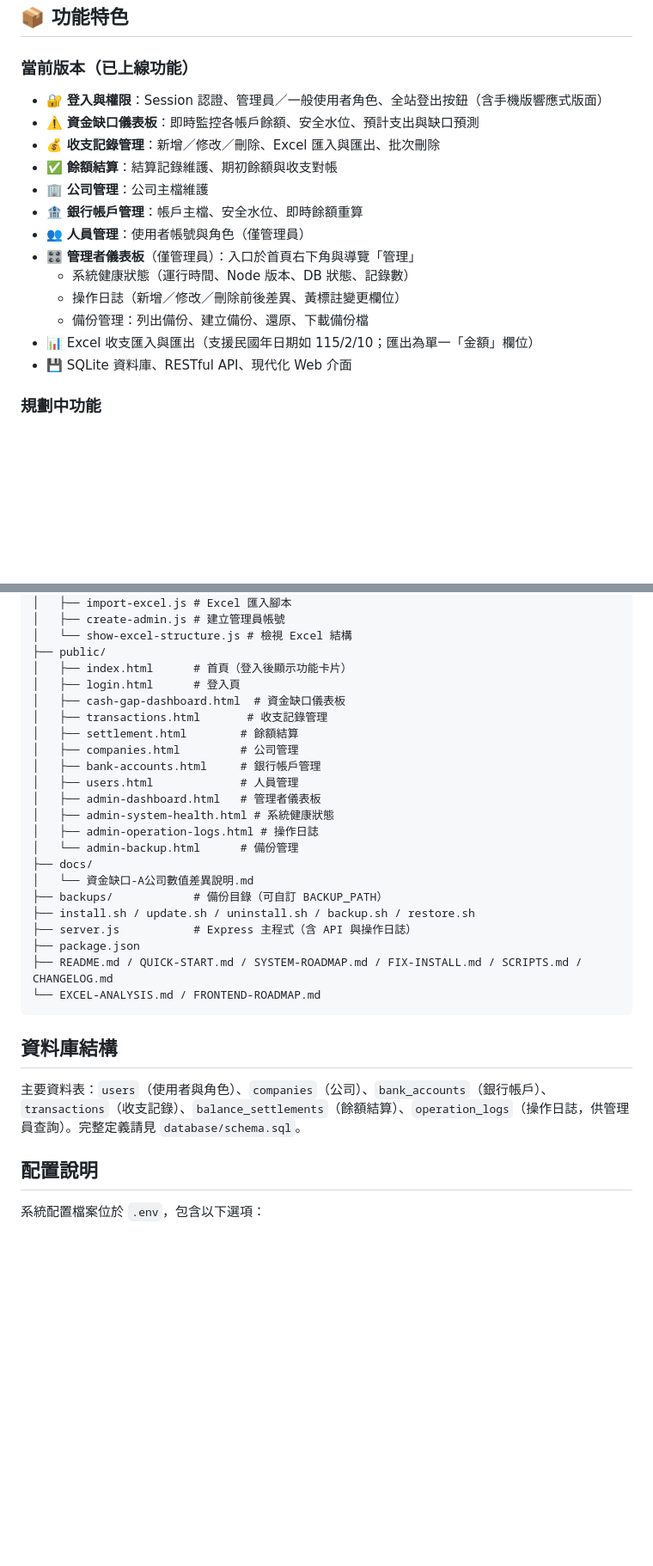
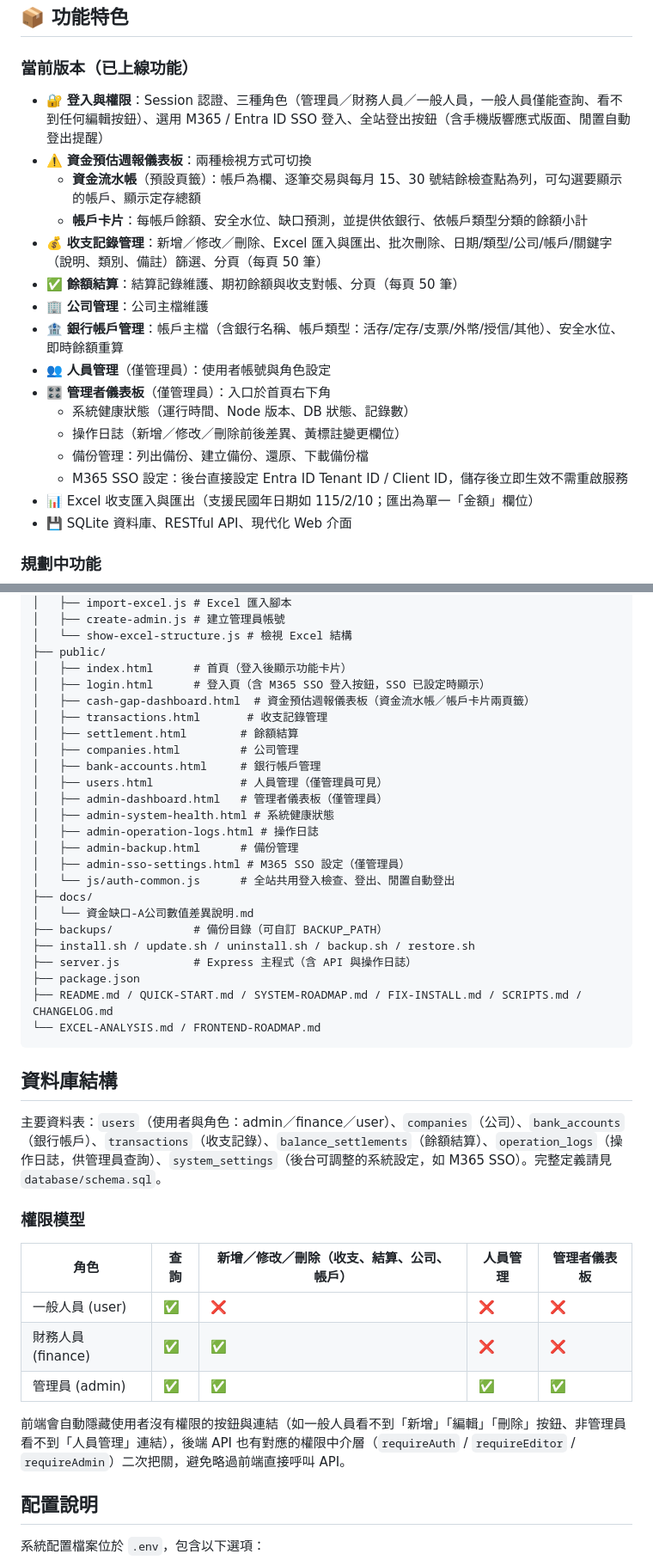
Before and after one commit to oupaul/wfr-system, a Markdown page: README.md, 2 parts joined by grey strips. Shown at 86% size. GitHub-like rendering; blank space fills up the shorter version.

Commit message:
docs: 更新 README 反映最新功能與權限模型
補上財務人員角色、資金流水帳/帳戶卡片雙頁籤、M365 SSO 後台設定頁、
分頁與關鍵字搜尋功能，並將 systemd 服務名稱說明改為可自訂。

Co-Authored-By: Claude Sonnet 5 <noreply@anthropic.com>

```diff
--- a/README.md
+++ b/README.md
@@ -11,17 +11,20 @@
 ## 📦 功能特色
 
 ### 當前版本（已上線功能）
-- 🔐 **登入與權限**：Session 認證、管理員／一般使用者角色、全站登出按鈕（含手機版響應式版面）
-- ⚠️ **資金缺口儀表板**：即時監控各帳戶餘額、安全水位、預計支出與缺口預測
-- 💰 **收支記錄管理**：新增／修改／刪除、Excel 匯入與匯出、批次刪除
-- ✅ **餘額結算**：結算記錄維護、期初餘額與收支對帳
+- 🔐 **登入與權限**：Session 認證、三種角色（管理員／財務人員／一般人員，一般人員僅能查詢、看不到任何編輯按鈕）、選用 M365 / Entra ID SSO 登入、全站登出按鈕（含手機版響應式版面、閒置自動登出提醒）
+- ⚠️ **資金預估週報儀表板**：兩種檢視方式可切換
+  - **資金流水帳**（預設頁籤）：帳戶為欄、逐筆交易與每月 15、30 號結餘檢查點為列，可勾選要顯示的帳戶、顯示定存總額
+  - **帳戶卡片**：每帳戶餘額、安全水位、缺口預測，並提供依銀行、依帳戶類型分類的餘額小計
+- 💰 **收支記錄管理**：新增／修改／刪除、Excel 匯入與匯出、批次刪除、日期/類型/公司/帳戶/關鍵字（說明、類別、備註）篩選、分頁（每頁 50 筆）
+- ✅ **餘額結算**：結算記錄維護、期初餘額與收支對帳、分頁（每頁 50 筆）
 - 🏢 **公司管理**：公司主檔維護
-- 🏦 **銀行帳戶管理**：帳戶主檔、安全水位、即時餘額重算
-- 👥 **人員管理**：使用者帳號與角色（僅管理員）
-- 🎛️ **管理者儀表板**（僅管理員）：入口於首頁右下角與導覽「管理」
+- 🏦 **銀行帳戶管理**：帳戶主檔（含銀行名稱、帳戶類型：活存/定存/支票/外幣/授信/其他）、安全水位、即時餘額重算
+- 👥 **人員管理**（僅管理員）：使用者帳號與角色設定
+- 🎛️ **管理者儀表板**（僅管理員）：入口於首頁右下角
   - 系統健康狀態（運行時間、Node 版本、DB 狀態、記錄數）
   - 操作日誌（新增／修改／刪除前後差異、黃標註變更欄位）
   - 備份管理：列出備份、建立備份、還原、下載備份檔
+  - M365 SSO 設定：後台直接設定 Entra ID Tenant ID / Client ID，儲存後立即生效不需重啟服務
 - 📊 Excel 收支匯入與匯出（支援民國年日期如 115/2/10；匯出為單一「金額」欄位）
 - 💾 SQLite 資料庫、RESTful API、現代化 Web 介面
 
@@ -304,17 +311,19 @@ Excel 檔案應該包含以下欄位（欄位名稱支援中英文）：
 │   └── show-excel-structure.js # 檢視 Excel 結構
 ├── public/
 │   ├── index.html      # 首頁（登入後顯示功能卡片）
-│   ├── login.html      # 登入頁
-│   ├── cash-gap-dashboard.html  # 資金缺口儀表板
+│   ├── login.html      # 登入頁（含 M365 SSO 登入按鈕，SSO 已設定時顯示）
+│   ├── cash-gap-dashboard.html  # 資金預估週報儀表板（資金流水帳／帳戶卡片兩頁籤）
 │   ├── transactions.html       # 收支記錄管理
 │   ├── settlement.html        # 餘額結算
 │   ├── companies.html         # 公司管理
 │   ├── bank-accounts.html     # 銀行帳戶管理
-│   ├── users.html             # 人員管理
-│   ├── admin-dashboard.html   # 管理者儀表板
+│   ├── users.html             # 人員管理（僅管理員可見）
+│   ├── admin-dashboard.html   # 管理者儀表板（僅管理員）
 │   ├── admin-system-health.html # 系統健康狀態
 │   ├── admin-operation-logs.html # 操作日誌
-│   └── admin-backup.html      # 備份管理
+│   ├── admin-backup.html      # 備份管理
+│   ├── admin-sso-settings.html # M365 SSO 設定（僅管理員）
+│   └── js/auth-common.js      # 全站共用登入檢查、登出、閒置自動登出
 ├── docs/
 │   └── 資金缺口-A公司數值差異說明.md
 ├── backups/            # 備份目錄（可自訂 BACKUP_PATH）
@@ -327,7 +336,17 @@ Excel 檔案應該包含以下欄位（欄位名稱支援中英文）：
 
 ## 資料庫結構
 
-主要資料表：`users`（使用者與角色）、`companies`（公司）、`bank_accounts`（銀行帳戶）、`transactions`（收支記錄）、`balance_settlements`（餘額結算）、`operation_logs`（操作日誌，供管理員查詢）。完整定義請見 `database/schema.sql`。
+主要資料表：`users`（使用者與角色：admin／finance／user）、`companies`（公司）、`bank_accounts`（銀行帳戶）、`transactions`（收支記錄）、`balance_settlements`（餘額結算）、`operation_logs`（操作日誌，供管理員查詢）、`system_settings`（後台可調整的系統設定，如 M365 SSO）。完整定義請見 `database/schema.sql`。
+
+### 權限模型
+
+| 角色 | 查詢 | 新增／修改／刪除（收支、結算、公司、帳戶） | 人員管理 | 管理者儀表板 |
+|---|---|---|---|---|
+| 一般人員 (user) | ✅ | ❌ | ❌ | ❌ |
+| 財務人員 (finance) | ✅ | ✅ | ❌ | ❌ |
+| 管理員 (admin) | ✅ | ✅ | ✅ | ✅ |
+
+前端會自動隱藏使用者沒有權限的按鈕與連結（如一般人員看不到「新增」「編輯」「刪除」按鈕、非管理員看不到「人員管理」連結），後端 API 也有對應的權限中介層（`requireAuth` / `requireEditor` / `requireAdmin`）二次把關，避免略過前端直接呼叫 API。
 
 ## 配置說明
 
```
Also changed, not shown: other parts of README.md (+20 -12 lines).
